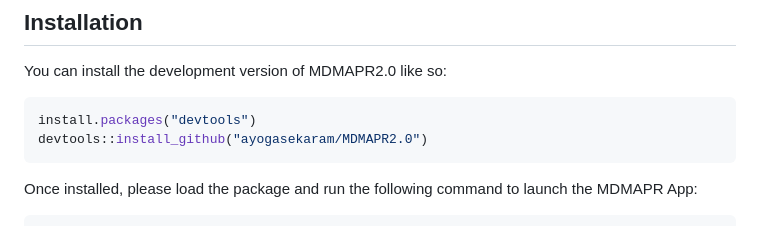
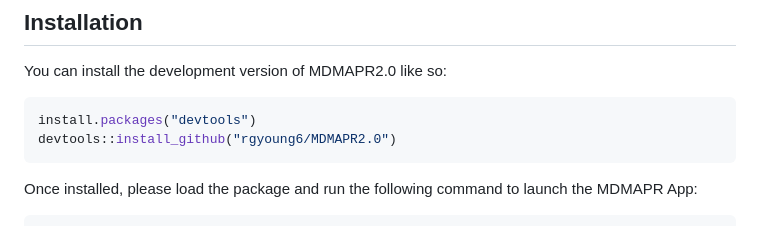
Before and after one commit to rgyoung6/MDMAPR2.0, a Markdown page: README.md, the part around the change. Drawn GitHub-style.

````diff
--- a/README.md
+++ b/README.md
@@ -14,7 +14,7 @@ You can install the development version of MDMAPR2.0 like so:
 
 ``` r
 install.packages("devtools")
-devtools::install_github("ayogasekaram/MDMAPR2.0")
+devtools::install_github("rgyoung6/MDMAPR2.0")
 ```
 Once installed, please load the package and run the following command to launch the MDMAPR App:
 
````
